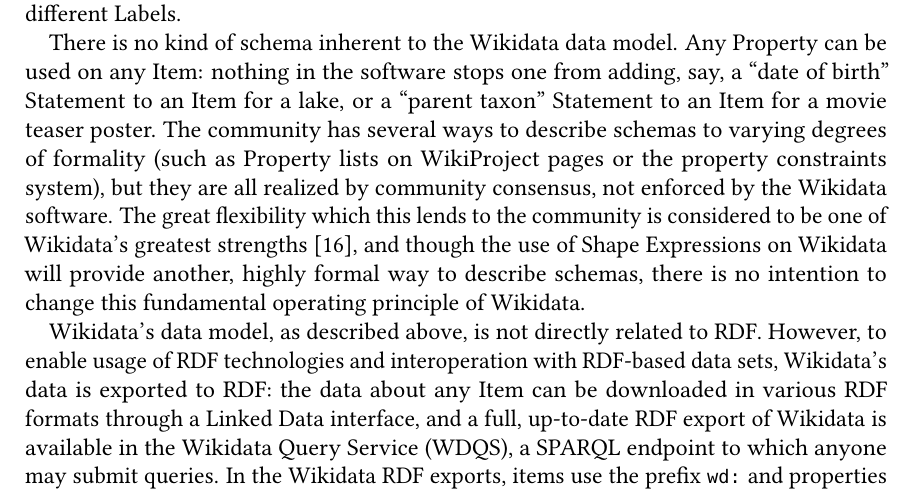
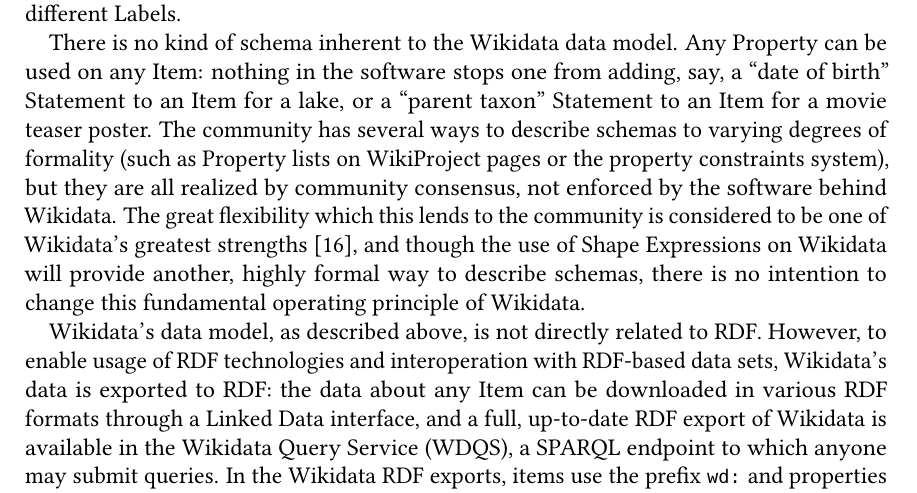
Before and after one commit to lucaswerkmeister/master-thesis, a LaTeX thesis (thesis.tex, which reads sections/background.tex): part of page 23 of 72, cut so that both start at the same text. Compiled offline with pdfLaTeX.

Commit message:
Change “the Wikidata software“ to “the software behind Wikidata”
Requested by Lydia – there’s no space in the thesis to fully introduce
the distinction between Wikibase and Wikidata, but we can at least be a
bit more correct in this phrasing.

```diff
--- a/sections/background.tex
+++ b/sections/background.tex
@@ -278,7 +278,7 @@
 The community has several ways to describe \glspl{schema} to varying degrees of formality
 (such as \gls{property} lists on WikiProject pages or the property constraints system),
 but they are all realized by community consensus,
-not enforced by the \gls{Wikidata} software.
+not enforced by the software behind \gls{Wikidata}.
 The great flexibility which this lends to the community
 is considered to be one of \gls{Wikidata}’s greatest strengths \cite{vrandecic-restricting-the-world},
 and though the use of \acrlong{shex}
```
